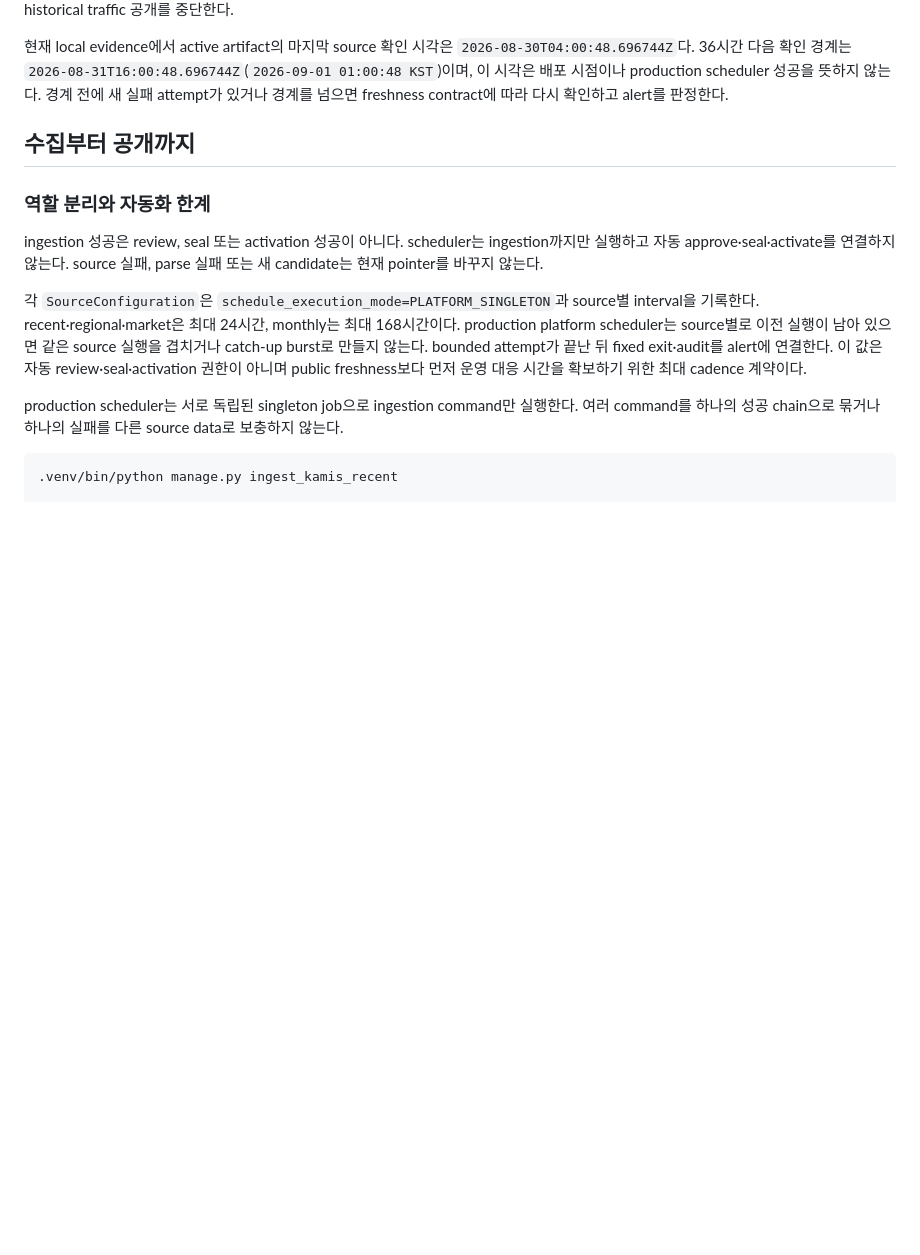
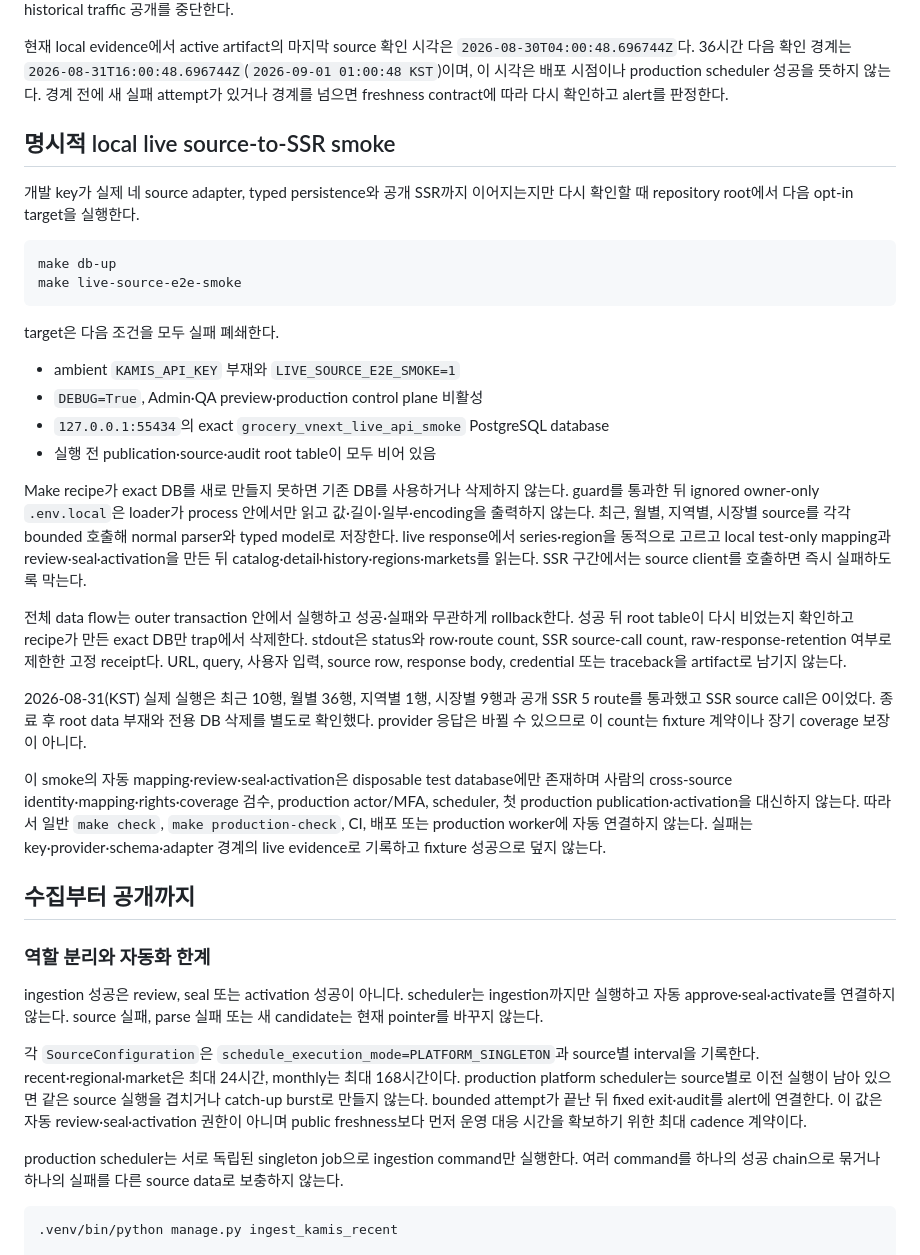
Before and after one commit to seungwoo7050/audience-foundry-grocery-seasonality, a Markdown page: docs/OPERATIONS-RUNBOOK.md, the part around the change. Drawn GitHub-style; blank space fills up the shorter version.

````diff
--- a/docs/OPERATIONS-RUNBOOK.md
+++ b/docs/OPERATIONS-RUNBOOK.md
@@ -448,6 +448,45 @@ historical traffic 공개를 중단한다.
 `2026-08-31T16:00:48.696744Z`(`2026-09-01 01:00:48 KST`)이며, 이 시각은 배포 시점이나
 production scheduler 성공을 뜻하지 않는다. 경계 전에 새 실패 attempt가 있거나 경계를 넘으면
 freshness contract에 따라 다시 확인하고 alert를 판정한다.
+
+## 명시적 local live source-to-SSR smoke
+
+개발 key가 실제 네 source adapter, typed persistence와 공개 SSR까지 이어지는지만 다시 확인할 때
+repository root에서 다음 opt-in target을 실행한다.
+
+```sh
+make db-up
+make live-source-e2e-smoke
+```
+
+target은 다음 조건을 모두 실패 폐쇄한다.
+
+- ambient `KAMIS_API_KEY` 부재와 `LIVE_SOURCE_E2E_SMOKE=1`
+- `DEBUG=True`, Admin·QA preview·production control plane 비활성
+- `127.0.0.1:55434`의 exact `grocery_vnext_live_api_smoke` PostgreSQL database
+- 실행 전 publication·source·audit root table이 모두 비어 있음
+
+Make recipe가 exact DB를 새로 만들지 못하면 기존 DB를 사용하거나 삭제하지 않는다. guard를 통과한
+뒤 ignored owner-only `.env.local`은 loader가 process 안에서만 읽고 값·길이·일부·encoding을
+출력하지 않는다. 최근, 월별, 지역별, 시장별 source를 각각 bounded 호출해 normal parser와 typed
+model로 저장한다. live response에서 series·region을 동적으로 고르고 local test-only mapping과
+review·seal·activation을 만든 뒤 catalog·detail·history·regions·markets를 읽는다. SSR 구간에서는
+source client를 호출하면 즉시 실패하도록 막는다.
+
+전체 data flow는 outer transaction 안에서 실행하고 성공·실패와 무관하게 rollback한다. 성공 뒤
+root table이 다시 비었는지 확인하고 recipe가 만든 exact DB만 trap에서 삭제한다. stdout은 status와
+row·route count, SSR source-call count, raw-response-retention 여부로 제한한 고정 receipt다. URL,
+query, 사용자 입력, source row, response body, credential 또는 traceback을 artifact로 남기지 않는다.
+
+2026-08-31(KST) 실제 실행은 최근 10행, 월별 36행, 지역별 1행, 시장별 9행과 공개 SSR 5 route를
+통과했고 SSR source call은 0이었다. 종료 후 root data 부재와 전용 DB 삭제를 별도로 확인했다.
+provider 응답은 바뀔 수 있으므로 이 count는 fixture 계약이나 장기 coverage 보장이 아니다.
+
+이 smoke의 자동 mapping·review·seal·activation은 disposable test database에만 존재하며 사람의
+cross-source identity·mapping·rights·coverage 검수, production actor/MFA, scheduler, 첫 production
+publication·activation을 대신하지 않는다. 따라서 일반 `make check`, `make production-check`, CI,
+배포 또는 production worker에 자동 연결하지 않는다. 실패는 key·provider·schema·adapter 경계의
+live evidence로 기록하고 fixture 성공으로 덮지 않는다.
 
 ## 수집부터 공개까지
 
````
Also changed, not shown: README.md (+26 -4 lines), docs/COMPLETION-REPORT.md (+17 -1 lines).
